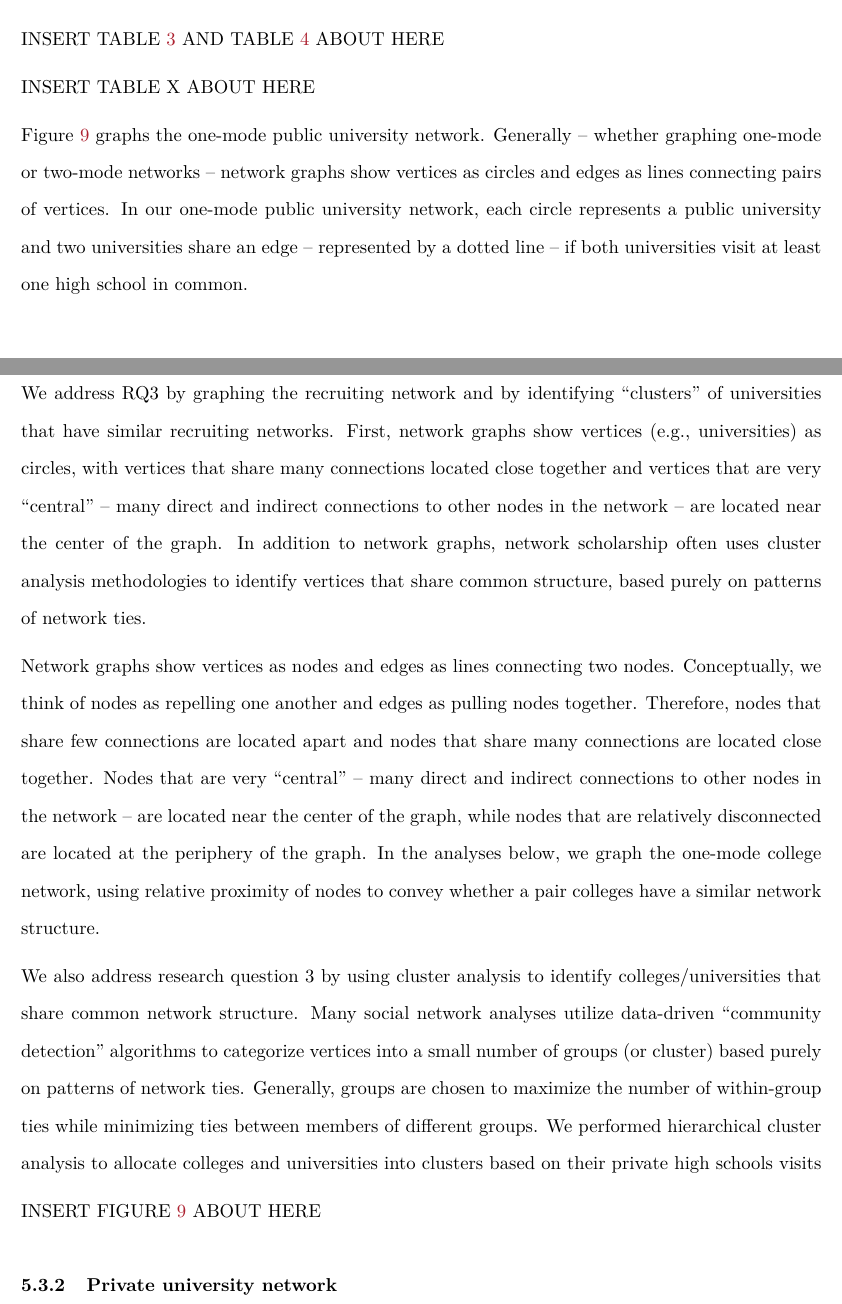
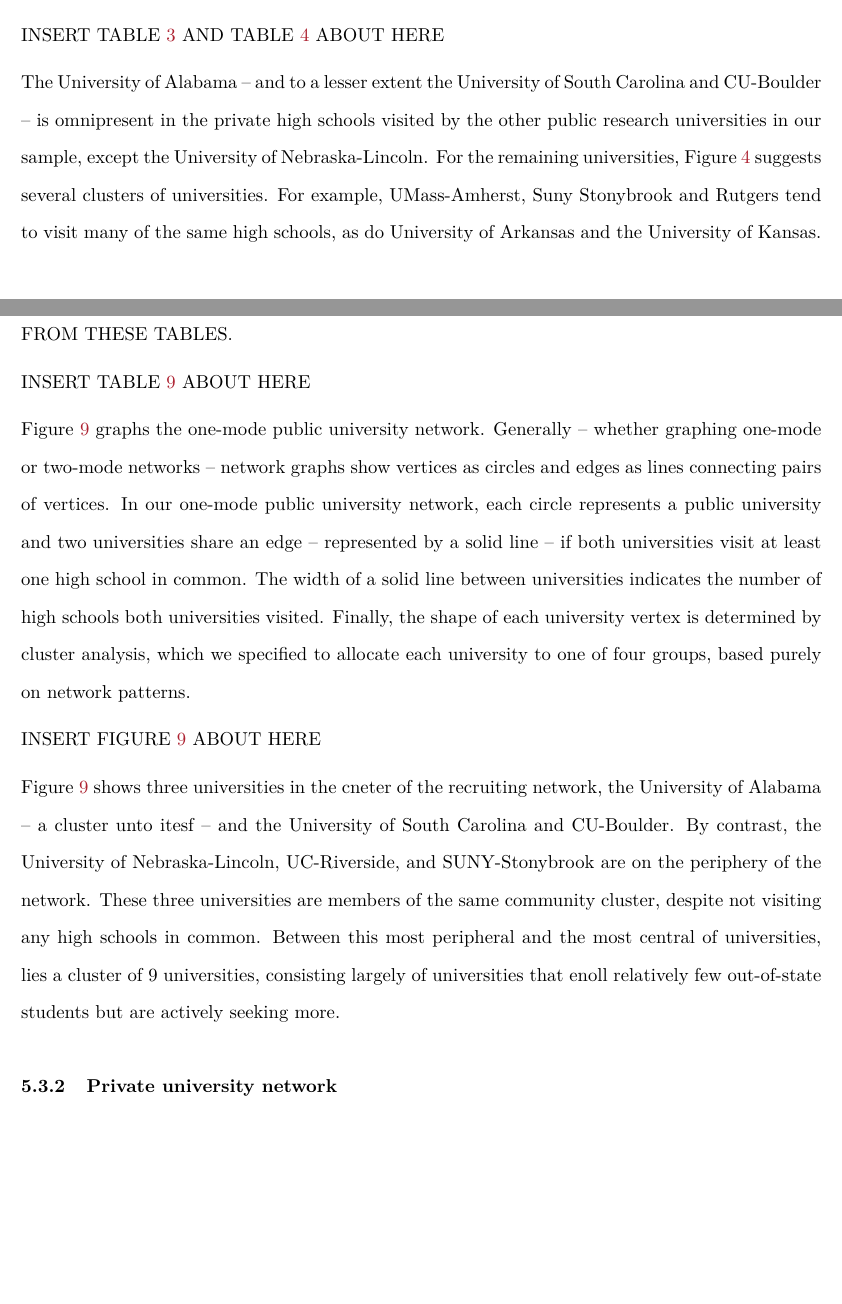
Before and after one commit to cyouh95/recruiting-chapter, an R Markdown document (text/manuscript_june_2021.Rmd): two parts of pages 22 and 23 of 46, joined at a grey line, cut so that both start at the same text, the shorter picture padded with empty space. The pictures show the output file text/manuscript_june_2021.pdf that the author committed with the source.

Commit message:
your side

```diff
--- a/text/manuscript_june_2021.Rmd
+++ b/text/manuscript_june_2021.Rmd
@@ -307,6 +307,11 @@
 
 INSERT TABLE \@ref(tab:pubu-count-matrix) AND TABLE \@ref(tab:pubu-percent-matrix) ABOUT HERE
 
+The University of Alabama -- and to a lesser extent the University of South Carolina and CU-Boulder -- is omnipresent in the private high schools visited by the other public research universities in our sample, except the University of Nebraska-Lincoln. For the remaining universities, Figure \@ref(tab:pubu-percent-matrix) suggests several clusters of universities. For example, UMass-Amherst, Suny Stonybrook and Rutgers tend to visit many of the same high schools, as do University of Arkansas and the University of Kansas.
+
+
+
+
 ADD PARAGRAPH THAT SUBSTANTIVELY INTERPRETS BIG PICTURE FINDINGS FROM THESE TABLES.
 
 
@@ -318,25 +324,12 @@
 
+Figure \@ref(fig:plot-1mode-pubu) graphs the one-mode public university network. Generally -- whether graphing one-mode or two-mode networks -- network graphs show vertices as circles and edges as lines connecting pairs of vertices. In our one-mode public university network, each circle represents a public university and two universities share an edge -- represented by a solid line -- if both universities visit at least one high school in common. The width of a solid line between universities indicates the number of high schools both universities visited. Finally, the shape of each university vertex is determined by cluster analysis, which we specified to allocate each university to one of four groups, based purely on network patterns.
 
-DESCRIBE HOW TO READ TABLE AND WHAT THE RESULTS SHOW
+INSERT FIGURE \@ref(fig:plot-1mode-pubu) ABOUT HERE
+
+Figure \@ref(fig:plot-1mode-pubu) shows three universities in the cneter of the recruiting network, the University of Alabama -- a cluster unto itesf -- and the University of South Carolina and CU-Boulder.  By contrast, the University of Nebraska-Lincoln, UC-Riverside, and SUNY-Stonybrook are on the periphery of the network. These three universities are members of the same community cluster, despite not visiting any high schools in common. Between this most peripheral and the most central of universities, lies a cluster of 9 universities, consisting largely of universities that enoll relatively few out-of-state students but are actively seeking more.
 
 
 
-
-INSERT TABLE X ABOUT HERE
-
-Figure \@ref(fig:plot-1mode-pubu) graphs the one-mode public university network. Generally -- whether graphing one-mode or two-mode networks -- network graphs show vertices as circles and edges as lines connecting pairs of vertices. In our one-mode public university network, each circle represents a public university and two universities share an edge -- represented by a dotted line -- if both universities visit at least one high school in common.
-
-
-For our one-mode public
-
-We address RQ3 by graphing the recruiting network and by identifying "clusters" of universities that have similar recruiting networks. First, network graphs show vertices (e.g., universities) as circles, with vertices that share many connections located close together and vertices that are very "central" -- many direct and indirect connections to other nodes in the network -- are located near the center of the graph. In addition to network graphs, network scholarship often uses cluster analysis methodologies to identify vertices that share common structure, based purely on patterns of network ties.
-
-
-Network graphs show vertices as nodes and edges as lines connecting two nodes. Conceptually, we think of nodes as repelling one another and edges as pulling nodes together. Therefore, nodes that share few connections are located apart and nodes that share many connections are located close together. Nodes that are very "central" -- many direct and indirect connections to other nodes in the network -- are located near the center of the graph, while nodes that are relatively disconnected are located at the periphery of the graph.  In the analyses below, we graph the one-mode college network, using relative proximity of nodes to convey whether a pair colleges have a similar network structure.
-
-We also address research question 3 by using cluster analysis to identify colleges/universities that share common network structure. Many social network analyses utilize data-driven "community detection" algorithms to categorize vertices into a small number of groups (or cluster) based purely on patterns of network ties. Generally, groups are chosen to maximize the number of within-group ties while minimizing ties between members of different groups. We performed hierarchical cluster analysis to allocate colleges and universities into clusters based on their private high schools visits
-
-INSERT FIGURE \@ref(fig:plot-1mode-pubu) ABOUT HERE
 
 
 
```
Also changed, not shown: text/manuscript_june_2021.pdf, text/manuscript_june_2021.Rmd (1 more changed lines).
